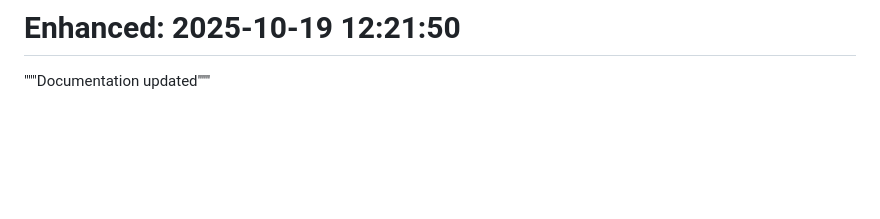
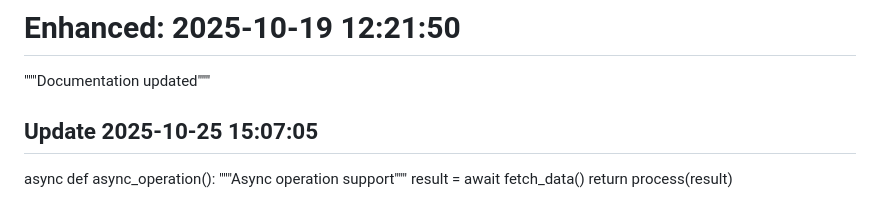
Before and after one commit to maxxunit1/web-dashboard-app, a Markdown page: README.md, the part around the change. GitHub-like rendering; blank space fills up the shorter version.

```diff
--- a/README.md
+++ b/README.md
@@ -166,3 +166,9 @@ async def async_operation():
 ## Update 2025-10-19 12:21:50
 # Enhanced: 2025-10-19 12:21:50
 """Documentation updated"""
+
+## Update 2025-10-25 15:07:05
+async def async_operation():
+    """Async operation support"""
+    result = await fetch_data()
+    return process(result)
```
